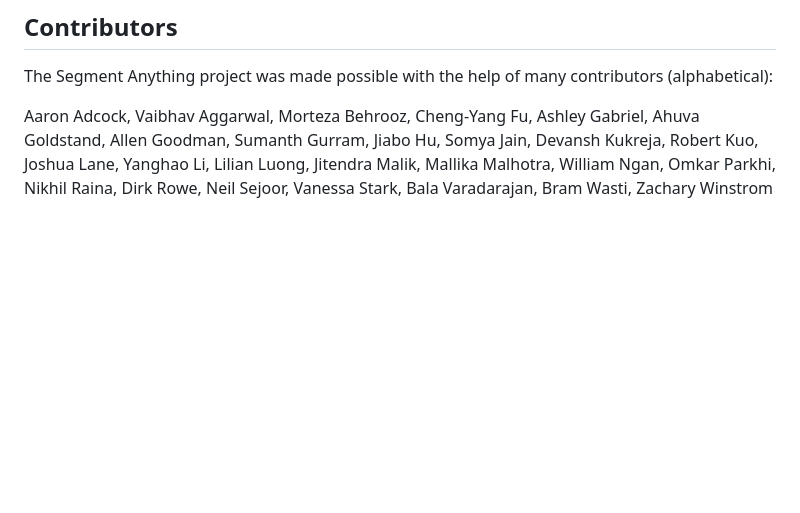
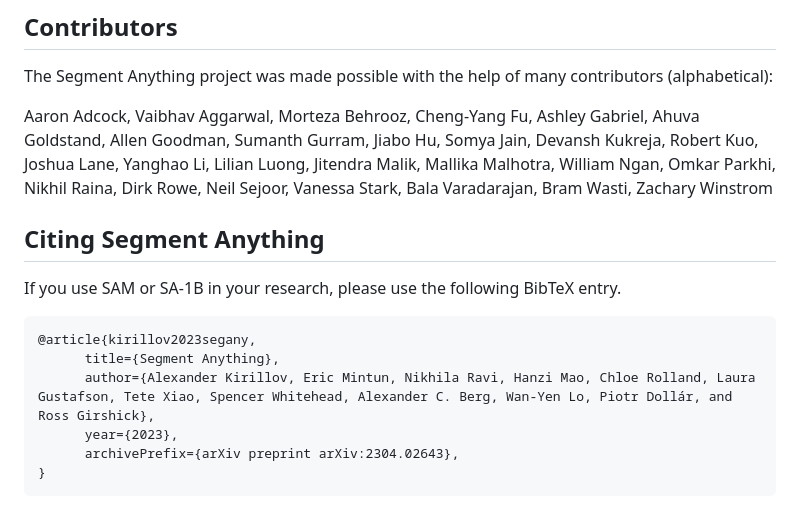
Before and after one commit to facebookresearch/segment-anything, a Markdown page: README.md, the part around one of its changes. GitHub-like rendering; blank space fills up the shorter version.

Commit message:
Add arXiv BibTeX citation to README.

````diff
--- a/README.md
+++ b/README.md
@@ -105,3 +105,16 @@ See [contributing](CONTRIBUTING.md) and the [code of conduct](CODE_OF_CONDUCT.md
 The Segment Anything project was made possible with the help of many contributors (alphabetical):
 
 Aaron Adcock, Vaibhav Aggarwal, Morteza Behrooz, Cheng-Yang Fu, Ashley Gabriel, Ahuva Goldstand, Allen Goodman, Sumanth Gurram, Jiabo Hu, Somya Jain, Devansh Kukreja, Robert Kuo, Joshua Lane, Yanghao Li, Lilian Luong, Jitendra Malik, Mallika Malhotra, William Ngan, Omkar Parkhi, Nikhil Raina, Dirk Rowe, Neil Sejoor, Vanessa Stark, Bala Varadarajan, Bram Wasti, Zachary Winstrom
+
+## Citing Segment Anything
+
+If you use SAM or SA-1B in your research, please use the following BibTeX entry.
+
+```
+@article{kirillov2023segany,
+      title={Segment Anything},
+      author={Alexander Kirillov, Eric Mintun, Nikhila Ravi, Hanzi Mao, Chloe Rolland, Laura Gustafson, Tete Xiao, Spencer Whitehead, Alexander C. Berg, Wan-Yen Lo, Piotr Dollár, and Ross Girshick},
+      year={2023},
+      archivePrefix={arXiv preprint arXiv:2304.02643},
+}
+```
````
Also changed, not shown: other parts of README.md (+1 -1 lines).
